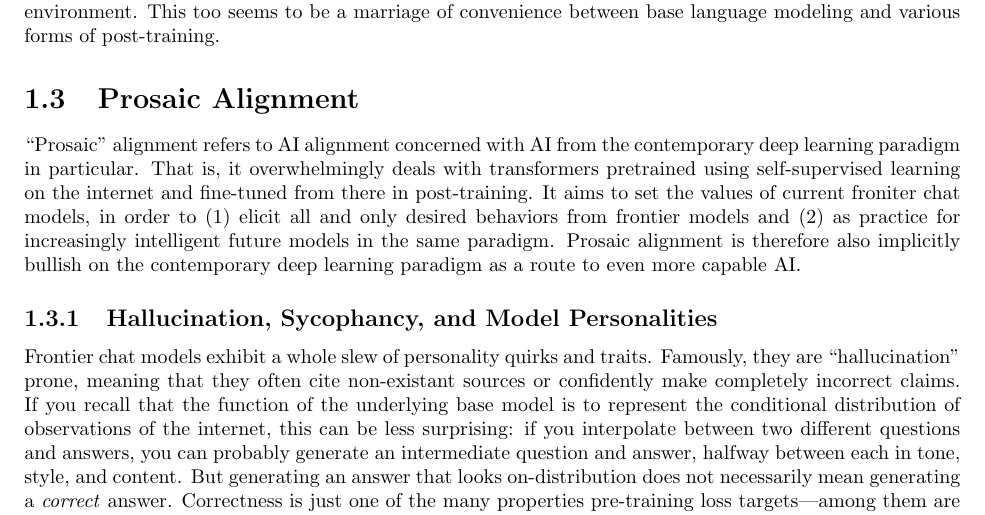
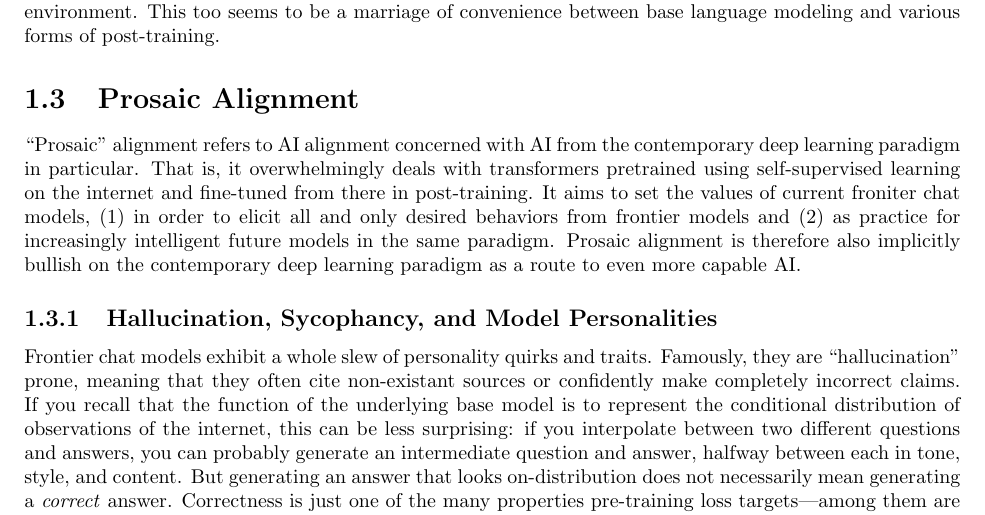
Before and after one commit to simbrain/NeuralNetworksCogSciBook, a LaTeX thesis (SampleContainerDoc.tex, which reads AI_Alignment.tex): part of page 6 of 14, cut so that both start at the same text. Compiled offline with pdfLaTeX.

Commit message:
fix: order typo

```diff
--- a/AI_Alignment.tex
+++ b/AI_Alignment.tex
@@ -401,7 +401,7 @@ between base language modeling and various forms of post-training.
 contemporary deep learning paradigm in particular. That is, it overwhelmingly
 deals with transformers pretrained using self-supervised learning on the
 internet and fine-tuned from there in post-training. It aims to set the values
-of current froniter chat models, in order to (1) elicit all and only desired
+of current froniter chat models, (1) in order to elicit all and only desired
 behaviors from frontier models and (2) as practice for increasingly intelligent
 future models in the same paradigm. Prosaic alignment is therefore also
 implicitly bullish on the contemporary deep learning paradigm as a route to
```
